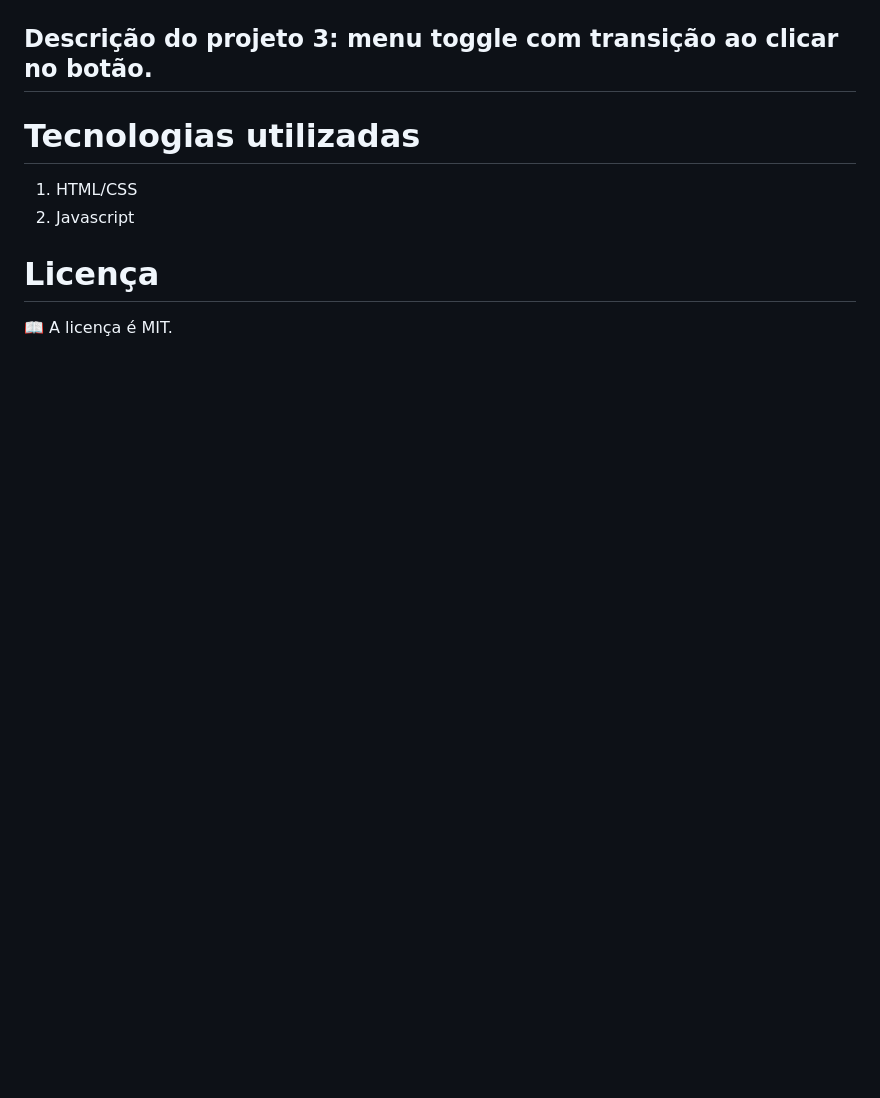
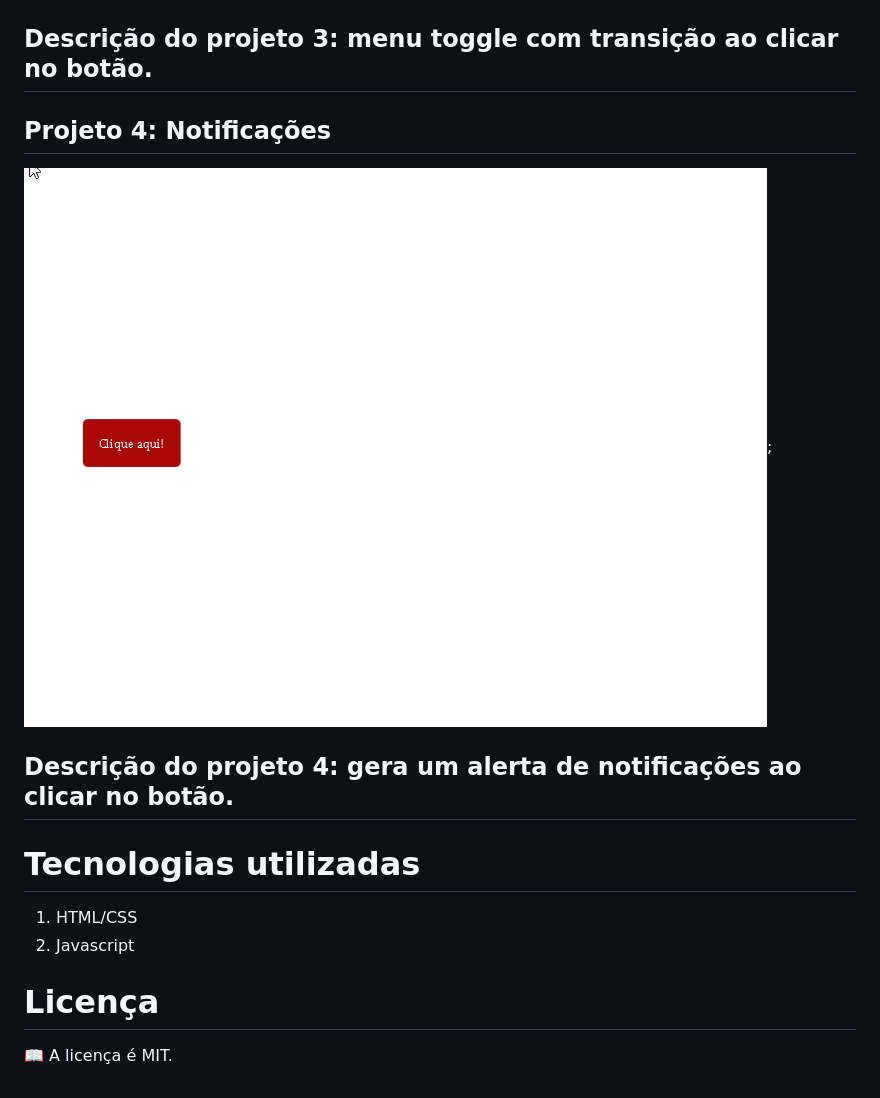
Before and after one commit to GiulianoCriscuoli/projetos-JS-frontend, a Markdown page: README.md, the part around the change. GitHub-like rendering; pictures changed too: notificacao/images/notify.gif (added); blank space fills up the shorter version.

Commit message:
Projeto 4: criando um alerta de notificações

```diff
--- a/README.md
+++ b/README.md
@@ -19,6 +19,12 @@
 
 ## Descrição do projeto 3: menu toggle com transição ao clicar no botão.
 
+## Projeto 4: Notificações
+
+![](notificacao/images/notify.gif);
+
+## Descrição do projeto 4: gera um alerta de notificações ao clicar no botão.
+
 # Tecnologias utilizadas
 
 1. HTML/CSS
```
Also changed, not shown: 3 other files.
